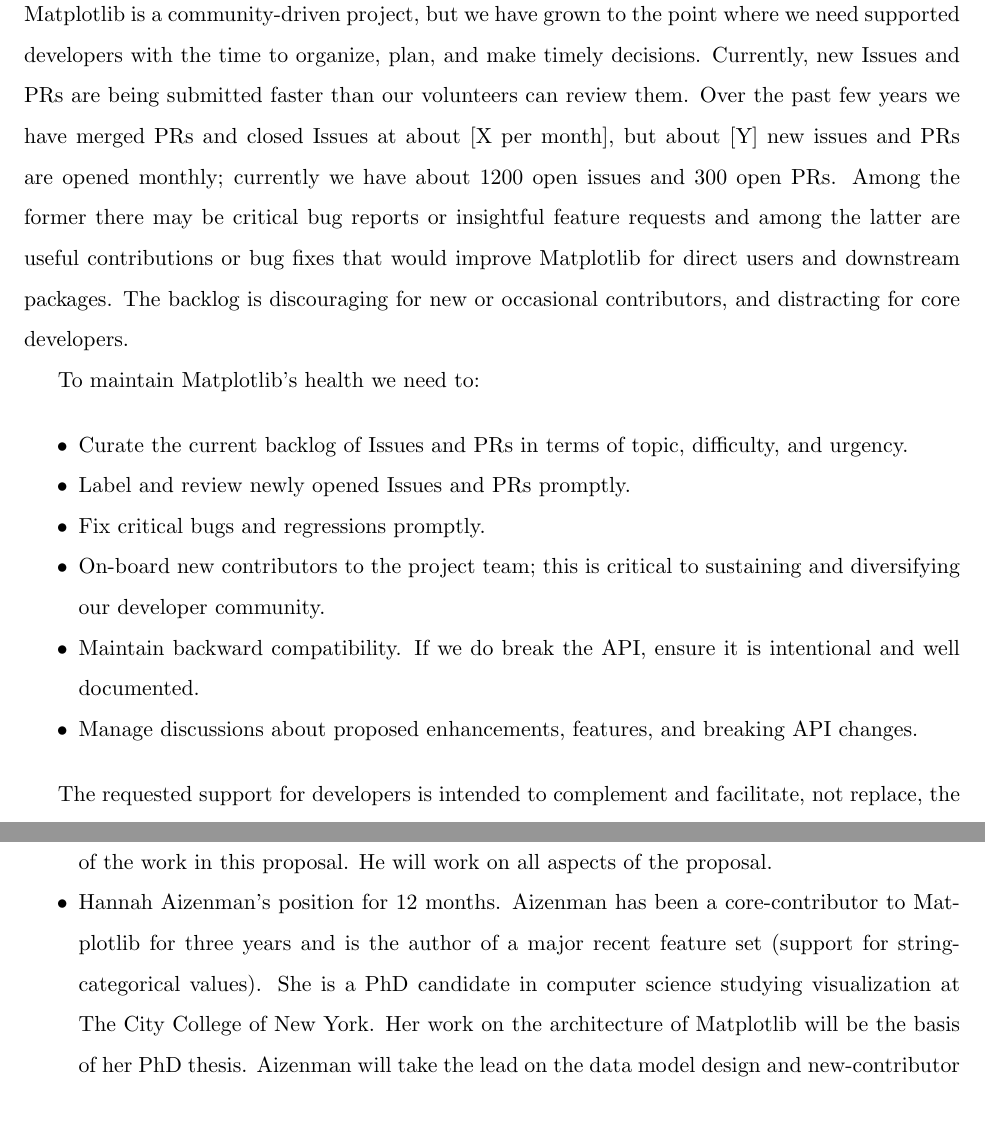
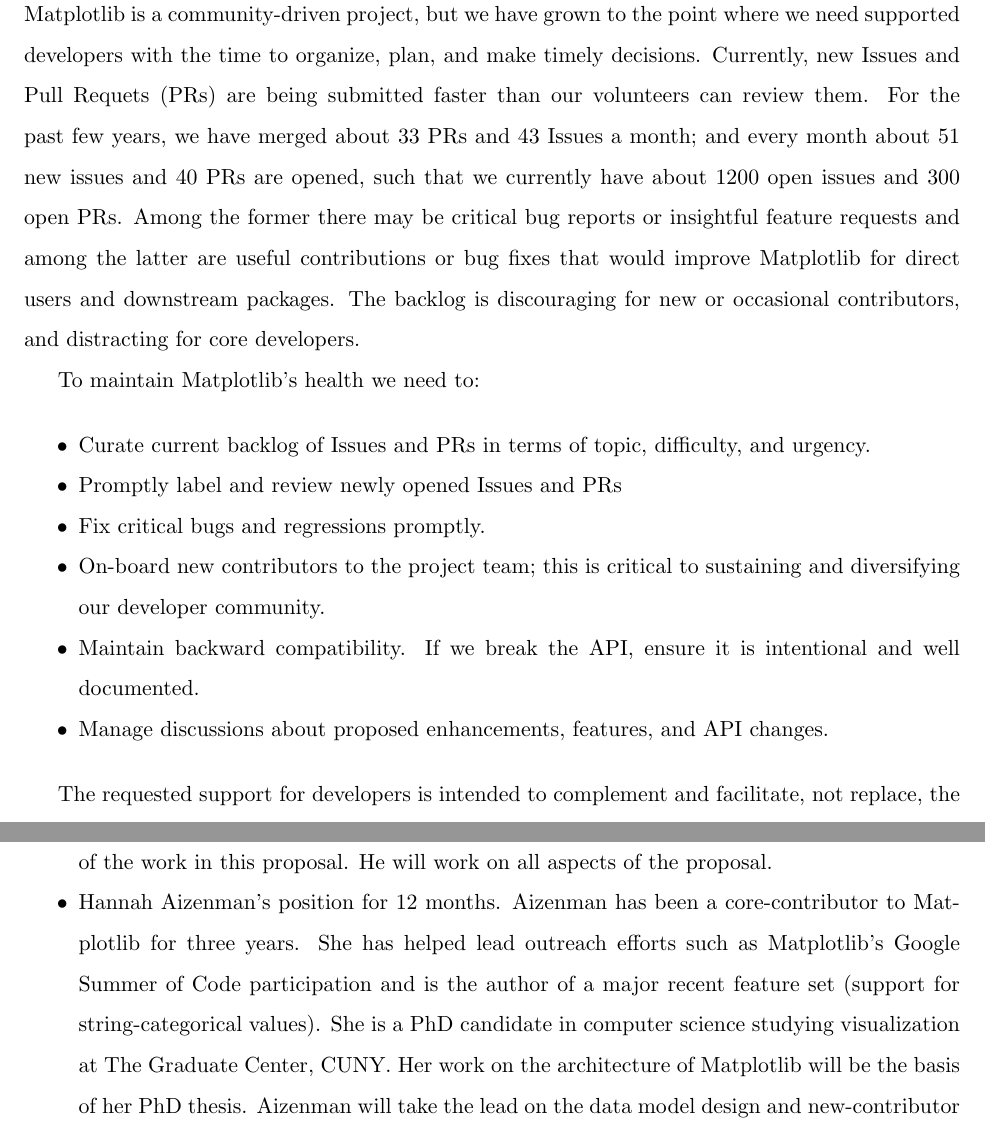
Before and after one commit to matplotlib/CZI_2019-07_mpl, a LaTeX document (CZI_mpl.tex): two parts of pages 2 and 6 of 9, joined at a grey line, cut so that both start at the same text. Compiled offline with pdfLaTeX.

Commit message:
repo stats

```diff
--- a/CZI_mpl.tex
+++ b/CZI_mpl.tex
@@ -63,11 +63,10 @@
 
 Matplotlib is a community-driven project, but we have grown to the
 point where we need supported developers with the time to organize,
-plan, and make timely decisions.  Currently, new Issues and PRs are
-being submitted faster than our volunteers can review them.  Over the
-past few years we have merged PRs and closed Issues at about [X per
-  month], but about [Y] new issues and PRs are opened monthly;
-currently we have about 1200 open issues and 300 open PRs.  Among the
+plan, and make timely decisions.  Currently, new Issues and Pull Requets (PRs) are
+being submitted faster than our volunteers can review them.  For the past few years, we have
+merged about 33 PRs and 43 Issues a month; and every month about 51 new issues and 40 PRs are opened,
+such that we currently have about 1200 open issues and 300 open PRs.  Among the
 former there may be critical bug reports or insightful feature
 requests and among the latter are useful contributions or bug fixes
 that would improve Matplotlib for direct users and downstream
@@ -77,10 +76,8 @@
 To maintain Matplotlib's health we need to:
 
 \begin{itemize}[noitemsep]
-\item Curate the current backlog of Issues and PRs
-  in terms of topic, difficulty, and urgency.
-\item Label and review newly opened Issues and PRs
-  promptly.
+\item Curate current backlog of Issues and PRs in terms of topic, difficulty, and urgency.
+\item Promptly label and review newly opened Issues and PRs
 \item Fix critical bugs and regressions promptly.
 \item On-board new contributors to the project team; this is critical to
   sustaining and diversifying our developer community.
@@ -89,10 +86,9 @@
   % the people eventually rolling off (for what ever reason)
   % JMK: We hav a backlog of PRs largely because we don't have enough
   % people to review them. I think a larger community is key.
-\item Maintain backward compatibility.  If we do break the API, ensure it
+\item Maintain backward compatibility.  If we break the API, ensure it
   is intentional and well documented.
-\item Manage discussions about proposed enhancements, features, and
-  breaking API changes.
+\item Manage discussions about proposed enhancements, features, and API changes.
 \end{itemize}
 
 The requested support for developers is intended to complement and
@@ -374,10 +374,13 @@
   are critical to the success of the work in this proposal.  He will work
   on all aspects of the proposal.
 \item Hannah Aizenman's position for 12 months.  Aizenman has
-  been a core-contributor to Matplotlib for three years and is the author
-  of a major recent feature set (support for string-categorical values).  She
-  is a PhD candidate in computer science studying visualization at The
-  City College of New York.  Her work on the architecture of
+  been a core-contributor to Matplotlib for three years. She has helped lead outreach efforts such as
+  Matplotlib's Google Summer of Code participation and is the author of a major recent feature set
+  (support for string-categorical values).
+  %% dunno, like mostly if I'm responsibly for new contributor onboarding,
+  %% do I need to explain why I'm qualified to do this?
+  She is a PhD candidate in computer science studying visualization at The
+  Graduate Center, CUNY.  Her work on the architecture of
   Matplotlib will be the basis of her PhD thesis.  Aizenman will take
   the lead on the data model design and new-contributor on-boarding.
 \item 12 months of a yet-to-be identified software engineer to
```
Also changed, not shown: CZI_mpl.tex (8 more changed lines).
